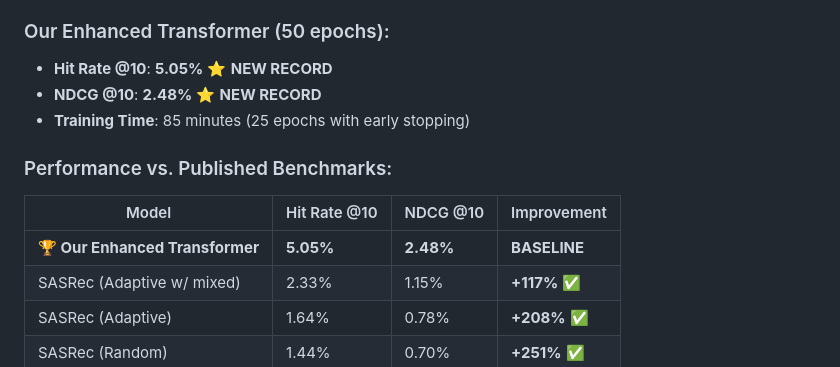
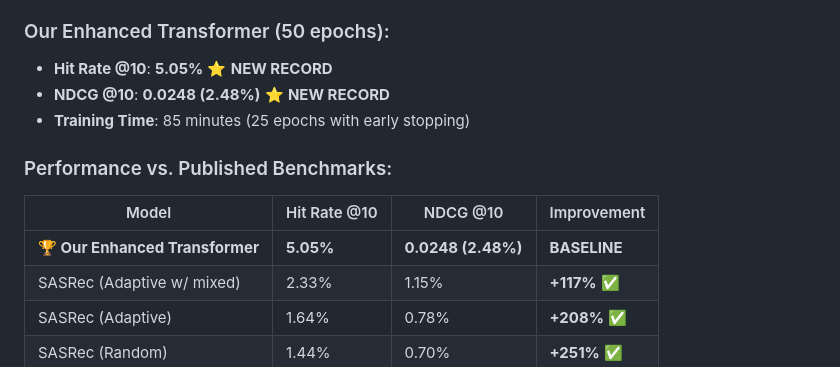
Before and after one commit to PaulMineau/TransformerRecommender, a Markdown page: README.md, the part around the change. GitHub-like rendering.

```diff
--- a/README.md
+++ b/README.md
@@ -157,14 +157,14 @@ config = {
 
 ### Our Enhanced Transformer (50 epochs):
 - **Hit Rate @10**: **5.05%** ⭐ **NEW RECORD**
-- **NDCG @10**: **2.48%** ⭐ **NEW RECORD**
+- **NDCG @10**: **0.0248 (2.48%)** ⭐ **NEW RECORD**
 - **Training Time**: 85 minutes (25 epochs with early stopping)
 
 ### Performance vs. Published Benchmarks:
 
 | Model | Hit Rate @10 | NDCG @10 | Improvement |
 |-------|-------------|----------|-------------|
-| **🏆 Our Enhanced Transformer** | **5.05%** | **2.48%** | **BASELINE** |
+| **🏆 Our Enhanced Transformer** | **5.05%** | **0.0248 (2.48%)** | **BASELINE** |
 | SASRec (Adaptive w/ mixed) | 2.33% | 1.15% | **+117%** ✅ |
 | SASRec (Adaptive) | 1.64% | 0.78% | **+208%** ✅ |
 | SASRec (Random) | 1.44% | 0.70% | **+251%** ✅ |
```
Also changed, not shown: docs/deploying.md (added, +108 -0 lines).
